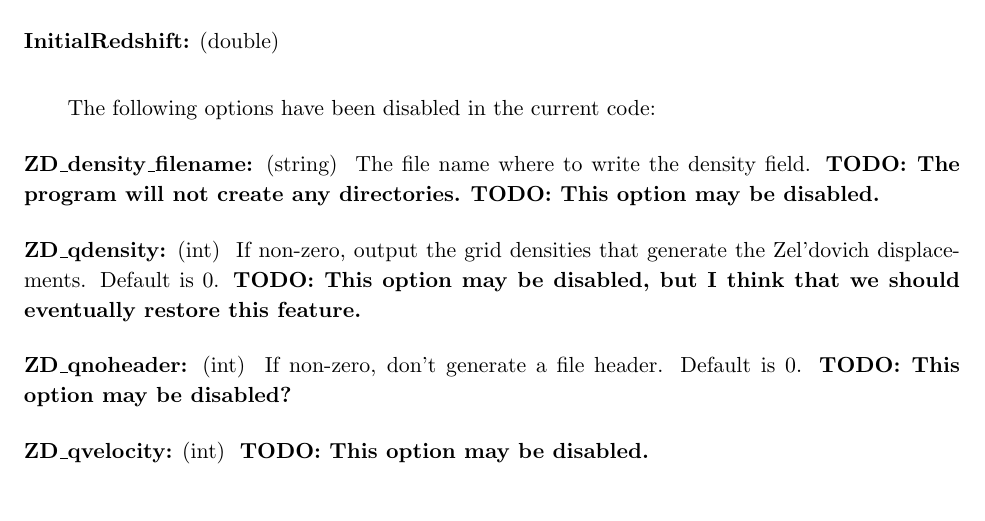
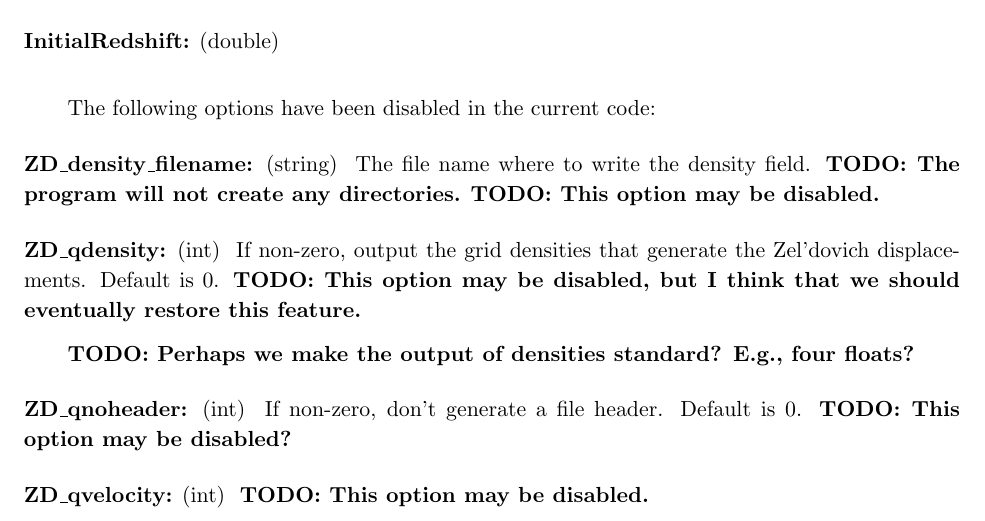
Before and after one commit to abacusorg/abacus-public, a LaTeX paper (doc/user_guide.tex): part of page 10 of 18, cut so that both start at the same text. Compiled offline with pdfLaTeX.

Commit message:
User guide edit.

```diff
--- a/doc/user_guide.tex
+++ b/doc/user_guide.tex
@@ -495,6 +495,8 @@ the Zel'dovich displacements.  Default is 0.
 \todo{This option may be disabled, but I think that we should eventually restore
 this feature.}
 
+\todo{Perhaps we make the output of densities standard?  E.g., four floats?}
+
 \param{ZD\_qnoheader}{int} If non-zero, don't generate a file header.
 Default is 0.
 \todo{This option may be disabled?}
```
